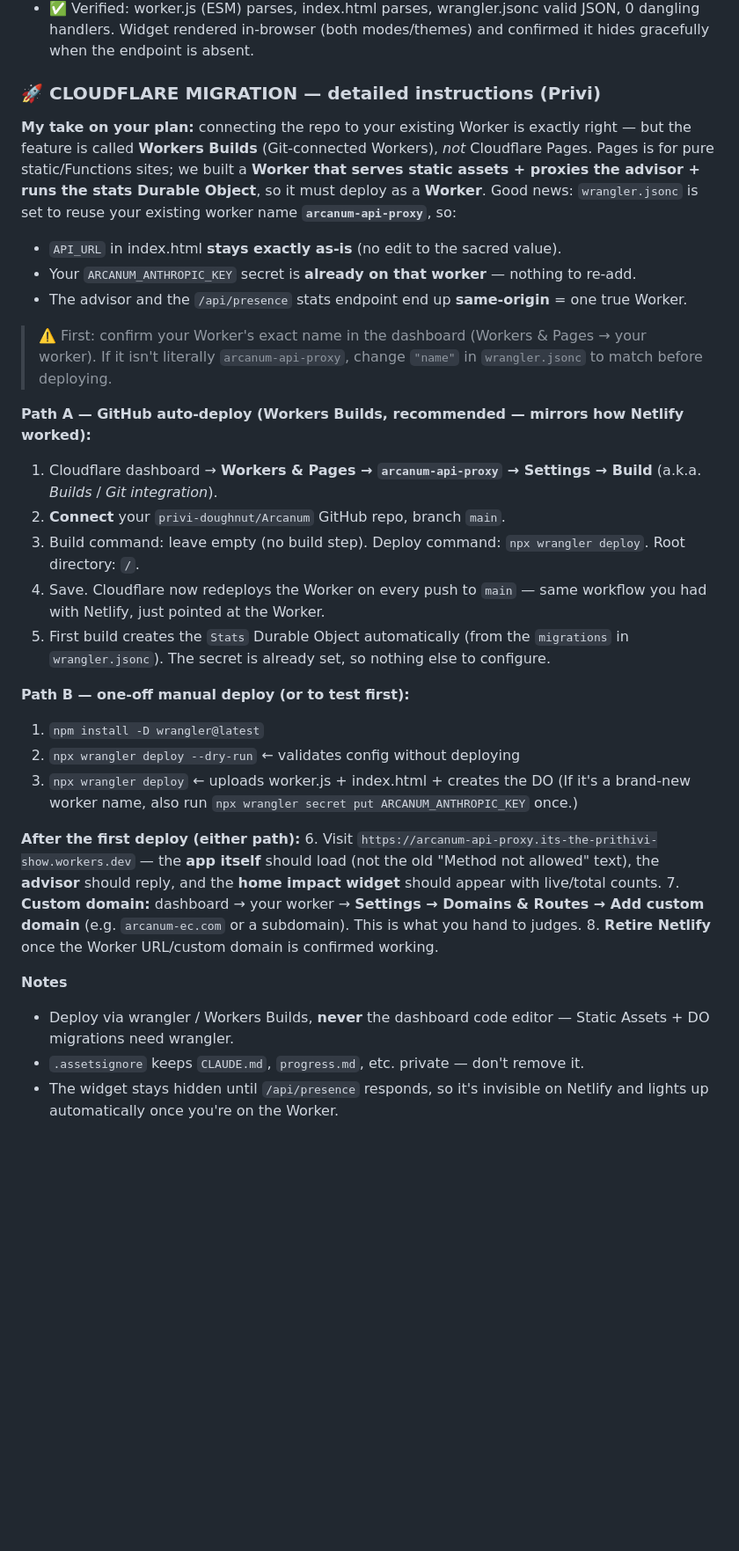
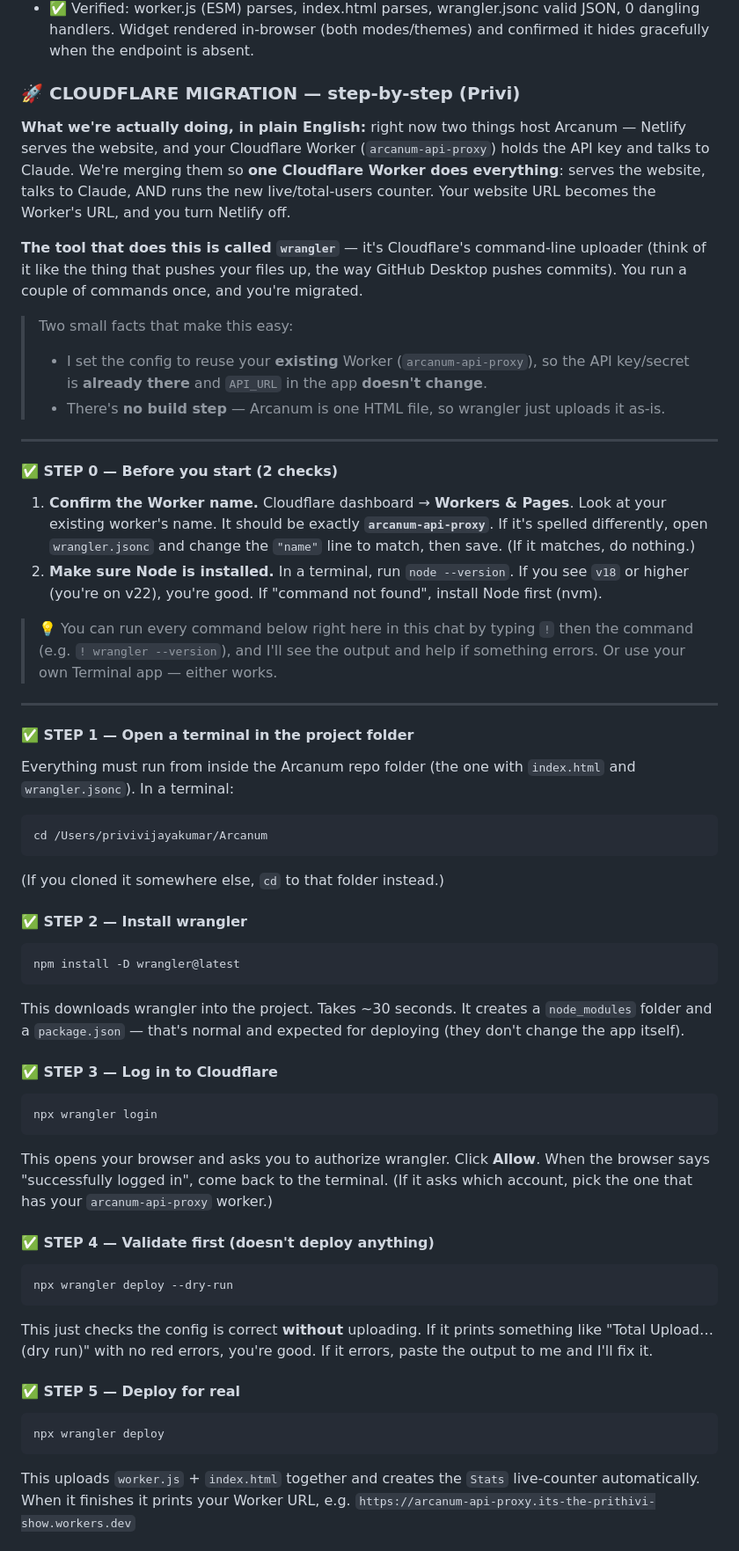
Before and after one commit to privi-doughnut/Arcanum, a Markdown page: progress.md, the part around one of its changes. Shown at 88% size. Rendered like a GitHub page; blank space fills up the shorter version.

Commit message:
Rewrite Cloudflare deploy steps in progress.md as a beginner-friendly walkthrough
Step-by-step (open terminal -> install wrangler -> login -> dry-run -> deploy ->
verify -> custom domain -> retire Netlify), plain-English explanations, an
optional auto-deploy section, and a troubleshooting table.

Co-Authored-By: Claude Opus 4.8 <noreply@anthropic.com>
Claude-Session: https://claude.ai/code/session_01DhzT6onoZhpACqVEVWRhQx

````diff
--- a/progress.md
+++ b/progress.md
@@ -73,34 +73,55 @@ These need your accounts / dashboards / deploy access. Claude will prep the code
 - ✅ **Detailed Cloudflare deploy instructions** written above (Workers Builds Git-connect + manual wrangler paths, custom domain, retiring Netlify).
 - ✅ Verified: worker.js (ESM) parses, index.html parses, wrangler.jsonc valid JSON, 0 dangling handlers. Widget rendered in-browser (both modes/themes) and confirmed it hides gracefully when the endpoint is absent.
 
-### 🚀 CLOUDFLARE MIGRATION — detailed instructions (Privi)
+### 🚀 CLOUDFLARE MIGRATION — step-by-step (Privi)
 
-**My take on your plan:** connecting the repo to your existing Worker is exactly right — but the feature is called **Workers Builds** (Git-connected Workers), *not* Cloudflare Pages. Pages is for pure static/Functions sites; we built a **Worker that serves static assets + proxies the advisor + runs the stats Durable Object**, so it must deploy as a **Worker**. Good news: `wrangler.jsonc` is set to reuse your existing worker name **`arcanum-api-proxy`**, so:
-- `API_URL` in index.html **stays exactly as-is** (no edit to the sacred value).
-- Your `ARCANUM_ANTHROPIC_KEY` secret is **already on that worker** — nothing to re-add.
-- The advisor and the `/api/presence` stats endpoint end up **same-origin** = one true Worker.
+**What we're actually doing, in plain English:** right now two things host Arcanum — Netlify serves the website, and your Cloudflare Worker (`arcanum-api-proxy`) holds the API key and talks to Claude. We're merging them so **one Cloudflare Worker does everything**: serves the website, talks to Claude, AND runs the new live/total-users counter. Your website URL becomes the Worker's URL, and you turn Netlify off.
 
-> ⚠️ First: confirm your Worker's exact name in the dashboard (Workers & Pages → your worker). If it isn't literally `arcanum-api-proxy`, change `"name"` in `wrangler.jsonc` to match before deploying.
+**The tool that does this is called `wrangler`** — it's Cloudflare's command-line uploader (think of it like the thing that pushes your files up, the way GitHub Desktop pushes commits). You run a couple of commands once, and you're migrated.
 
-**Path A — GitHub auto-deploy (Workers Builds, recommended — mirrors how Netlify worked):**
-1. Cloudflare dashboard → **Workers & Pages → `arcanum-api-proxy` → Settings → Build** (a.k.a. *Builds* / *Git integration*).
-2. **Connect** your `privi-doughnut/Arcanum` GitHub repo, branch `main`.
-3. Build command: leave empty (no build step). Deploy command: `npx wrangler deploy`. Root directory: `/`.
-4. Save. Cloudflare now redeploys the Worker on every push to `main` — same workflow you had with Netlify, just pointed at the Worker.
-5. First build creates the `Stats` Durable Object automatically (from the `migrations` in `wrangler.jsonc`). The secret is already set, so nothing else to configure.
+> Two small facts that make this easy:
+> - I set the config to reuse your **existing** Worker (`arcanum-api-proxy`), so the API key/secret is **already there** and `API_URL` in the app **doesn't change**.
+> - There's **no build step** — Arcanum is one HTML file, so wrangler just uploads it as-is.
 
-**Path B — one-off manual deploy (or to test first):**
-1. `npm install -D wrangler@latest`
-2. `npx wrangler deploy --dry-run`  ← validates config without deploying
-3. `npx wrangler deploy`  ← uploads worker.js + index.html + creates the DO
-(If it's a brand-new worker name, also run `npx wrangler secret put ARCANUM_ANTHROPIC_KEY` once.)
+---
 
-**After the first deploy (either path):**
-6. Visit `https://arcanum-api-proxy.its-the-prithivi-show.workers.dev` — the **app itself** should load (not the old "Method not allowed" text), the **advisor** should reply, and the **home impact widget** should appear with live/total counts.
-7. **Custom domain:** dashboard → your worker → **Settings → Domains & Routes → Add custom domain** (e.g. `arcanum-ec.com` or a subdomain). This is what you hand to judges.
-8. **Retire Netlify** once the Worker URL/custom domain is confirmed working.
+#### ✅ STEP 0 — Before you start (2 checks)
+1. **Confirm the Worker name.** Cloudflare dashboard → **Workers & Pages**. Look at your existing worker's name. It should be exactly **`arcanum-api-proxy`**. If it's spelled differently, open `wrangler.jsonc` and change the `"name"` line to match, then save. (If it matches, do nothing.)
+2. **Make sure Node is installed.** In a terminal, run `node --version`. If you see `v18` or higher (you're on v22), you're good. If "command not found", install Node first (nvm).
 
-**Notes**
-- Deploy via wrangler / Workers Builds, **never** the dashboard code editor — Static Assets + DO migrations need wrangler.
-- `.assetsignore` keeps `CLAUDE.md`, `progress.md`, etc. private — don't remove it.
-- The widget stays hidden until `/api/presence` responds, so it's invisible on Netlify and lights up automatically once you're on the Worker.
+> 💡 You can run every command below right here in this chat by typing `!` then the command (e.g. `! wrangler --version`), and I'll see the output and help if something errors. Or use your own Terminal app — either works.
+
+---
+
+#### ✅ STEP 1 — Open a terminal in the project folder
+Everything must run from inside the Arcanum repo folder (the one with `index.html` and `wrangler.jsonc`). In a terminal:
+```
+cd /Users/privivijayakumar/Arcanum
+```
+(If you cloned it somewhere else, `cd` to that folder instead.)
+
+#### ✅ STEP 2 — Install wrangler
+```
+npm install -D wrangler@latest
+```
+This downloads wrangler into the project. Takes ~30 seconds. It creates a `node_modules` folder and a `package.json` — that's normal and expected for deploying (they don't change the app itself).
+
+#### ✅ STEP 3 — Log in to Cloudflare
+```
+npx wrangler login
+```
+This opens your browser and asks you to authorize wrangler. Click **Allow**. When the browser says "successfully logged in", come back to the terminal. (If it asks which account, pick the one that has your `arcanum-api-proxy` worker.)
+
+#### ✅ STEP 4 — Validate first (doesn't deploy anything)
+```
+npx wrangler deploy --dry-run
+```
+This just checks the config is correct **without** uploading. If it prints something like "Total Upload… (dry run)" with no red errors, you're good. If it errors, paste the output to me and I'll fix it.
+
+#### ✅ STEP 5 — Deploy for real
+```
+npx wrangler deploy
+```
+This uploads `worker.js` + `index.html` together and creates the `Stats` live-counter automatically. When it finishes it prints your Worker URL, e.g.
+`https://arcanum-api-proxy.its-the-prithivi-show.workers.dev`
+
````
Also changed, not shown: other parts of progress.md (+35 -0 lines).
